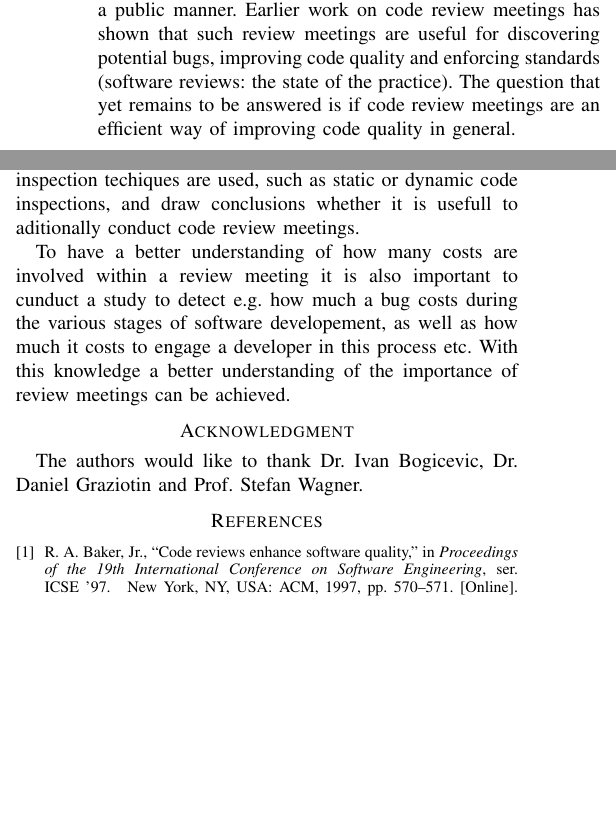
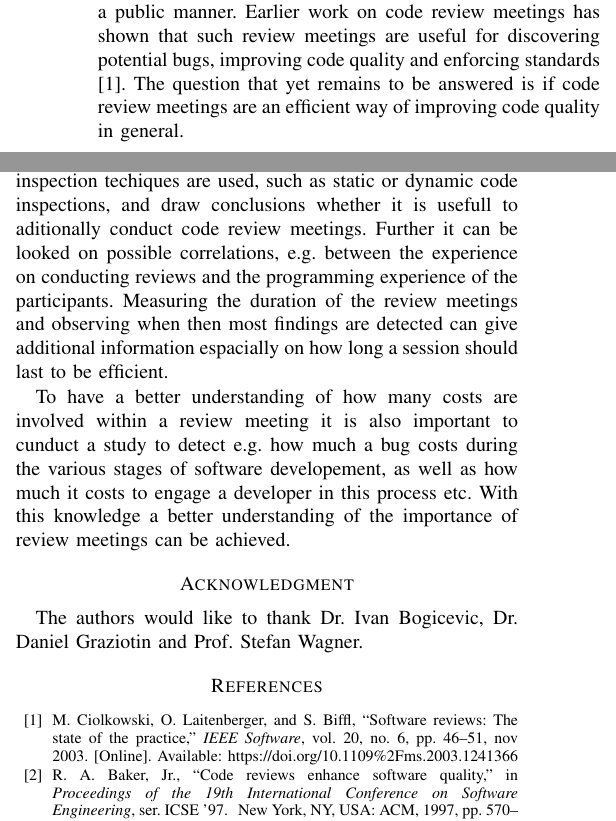
Before and after one commit to causeghs/EfficiencyOfReviews, a LaTeX paper (FMReviewRepo/IEEEtran/bare_conf.tex, which reads FMReviewRepo/IEEEtran/content/conclusion_and_future_work.tex, FMReviewRepo/IEEEtran/content/introduction.tex): two parts of the columns of pages 1 and 6 of 7, joined at a grey line, cut so that both start at the same text, the shorter picture padded with empty space. Compiled offline with pdfLaTeX; a missing font is replaced by an installed copy or a similar font; a LaTeX package or settings file that is missing is left out.

Commit message:
conclusion and future work

```diff
--- a/FMReviewRepo/IEEEtran/content/conclusion_and_future_work.tex
+++ b/FMReviewRepo/IEEEtran/content/conclusion_and_future_work.tex
@@ -2,6 +2,8 @@
 
 Focusing on the efficiency of review meetings we covered an essential part regarding the document review meetings and whether they have an influence on enhancing code quality.
 
-As we only focus on document review meetings a possible future work is to conduct a similar experiment study taking a closer look at code review meetings. The results can further be compared to studys, where only commonly used code inspection techiques are used, such as static or dynamic code inspections, and draw conclusions whether it is usefull to aditionally conduct code review meetings.
+
+As we only focus on document review meetings a possible future work is to conduct a similar experiment study taking a closer look at code review meetings. The results can further be compared to studys, where only commonly used code inspection techiques are used, such as static or dynamic code inspections, and draw conclusions whether it is usefull to aditionally conduct code review meetings. Further it can be looked on possible correlations, e.g. between the experience on conducting reviews and the programming experience of the participants. Measuring the duration of the review meetings and observing when then most findings are detected can give additional information espacially on how long a session should last to be efficient.
+
 
 To have a better understanding of how many costs are involved within a review meeting it is also important to cunduct a study to detect e.g. how much a bug costs during the various stages of software developement, as well as how much it costs to engage a developer in this process etc. With this knowledge a better understanding of the importance of review meetings can be achieved.
--- a/FMReviewRepo/IEEEtran/content/introduction.tex
+++ b/FMReviewRepo/IEEEtran/content/introduction.tex
@@ -6,5 +6,5 @@ These techniques have one thing in common. They can mostly be applied (semi-)aut
 Another technique for improving code quality, that utilizes the ‘\textit{many eyes see better than two}’ principle are review meetings.
 These developer meetings generally take place after each developer independently reviewed the code or document in question.
 The idea of these meetings is that all independently discovered issues get accumulated, presented and discussed in a public manner.
-Earlier work on code review meetings has shown that such review meetings are useful for discovering potential bugs, improving code quality and enforcing standards (software reviews: the state of the practice).
+Earlier work on code review meetings has shown that such review meetings are useful for discovering potential bugs, improving code quality and enforcing standards \cite{Ciolkowski_2003}.
 The question that yet remains to be answered is if code review meetings are an efficient way of improving code quality in general.
```
Also changed, not shown: FMReviewRepo/IEEEabrv.bib (line endings or trailing spaces), 1 other file.
